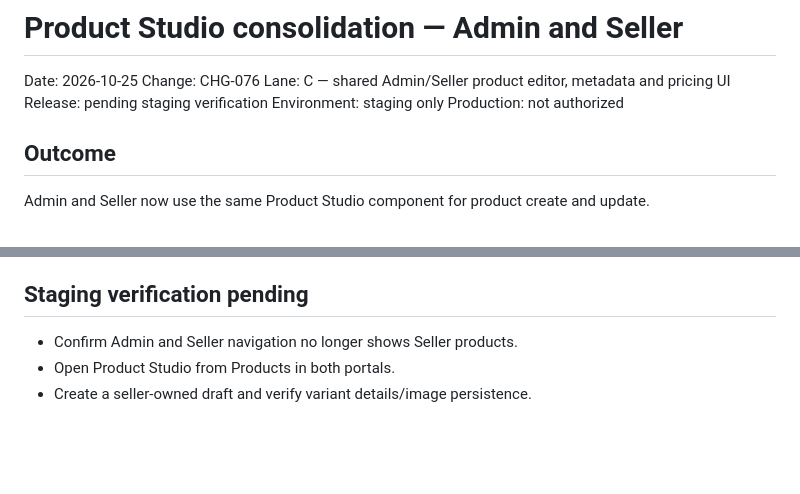
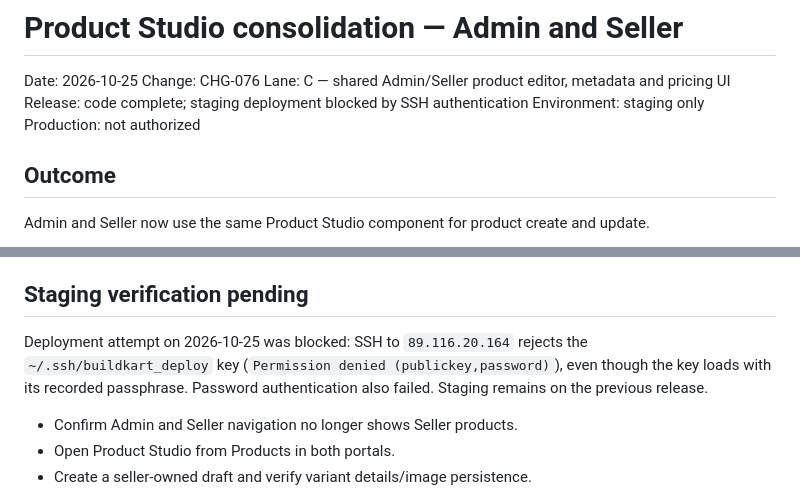
Before and after one commit to RahulSoniOneOEight/C101, a Markdown page: docs/implementation/session-note-2026-10-25-product-studio-consolidation.md, 2 parts joined by grey strips. GitHub-like rendering; blank space fills up the shorter version.

Commit message:
docs(product-studio): record deployment access blocker

```diff
--- a/docs/implementation/session-note-2026-10-25-product-studio-consolidation.md
+++ b/docs/implementation/session-note-2026-10-25-product-studio-consolidation.md
@@ -3,7 +3,7 @@
 Date: 2026-10-25
 Change: CHG-076
 Lane: C — shared Admin/Seller product editor, metadata and pricing UI
-Release: pending staging verification
+Release: code complete; staging deployment blocked by SSH authentication
 Environment: staging only
 Production: not authorized
 
@@ -113,6 +113,11 @@ The agreed details block is retained:
 
 ## Staging verification pending
 
+Deployment attempt on 2026-10-25 was blocked: SSH to `89.116.20.164` rejects the
+`~/.ssh/buildkart_deploy` key (`Permission denied (publickey,password)`), even
+though the key loads with its recorded passphrase. Password authentication also
+failed. Staging remains on the previous release.
+
 - Confirm Admin and Seller navigation no longer shows Seller products.
 - Open Product Studio from Products in both portals.
 - Create a seller-owned draft and verify variant details/image persistence.
```
